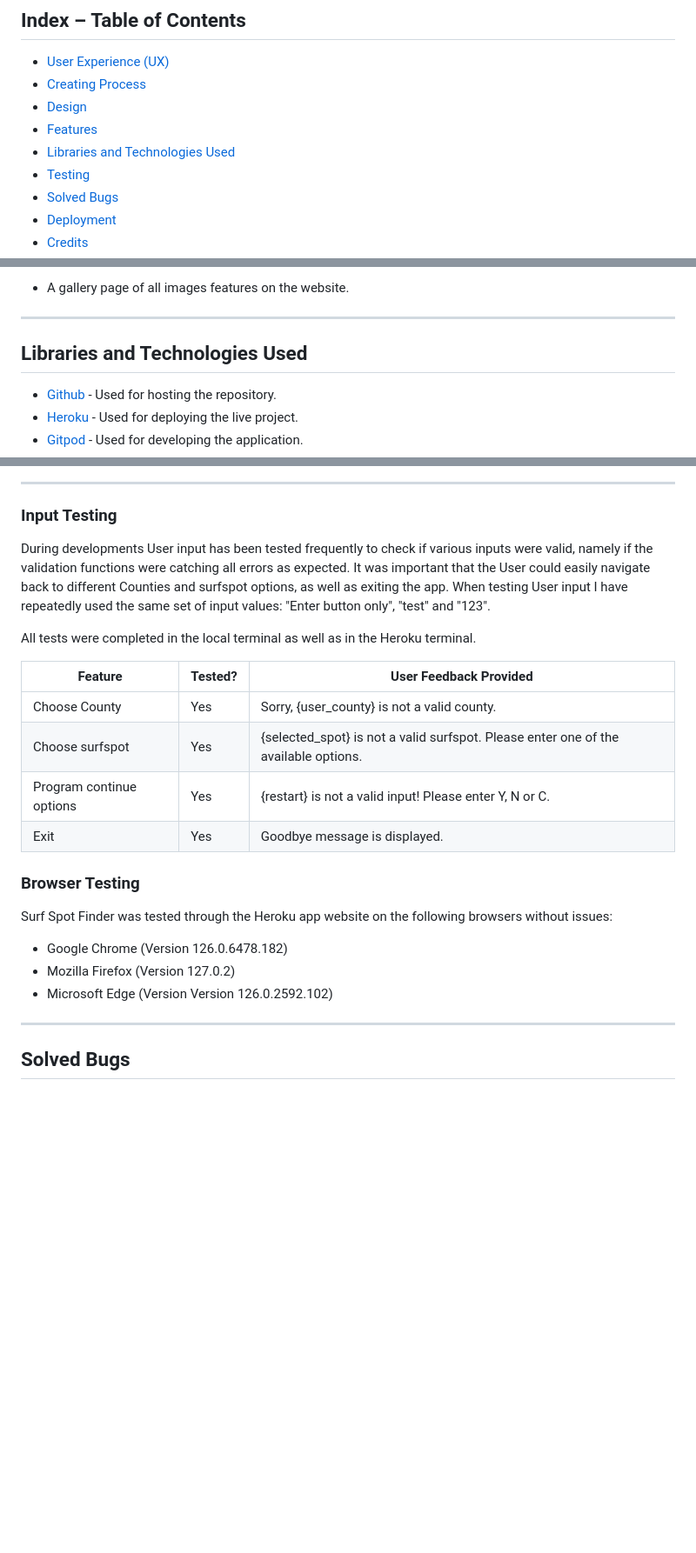
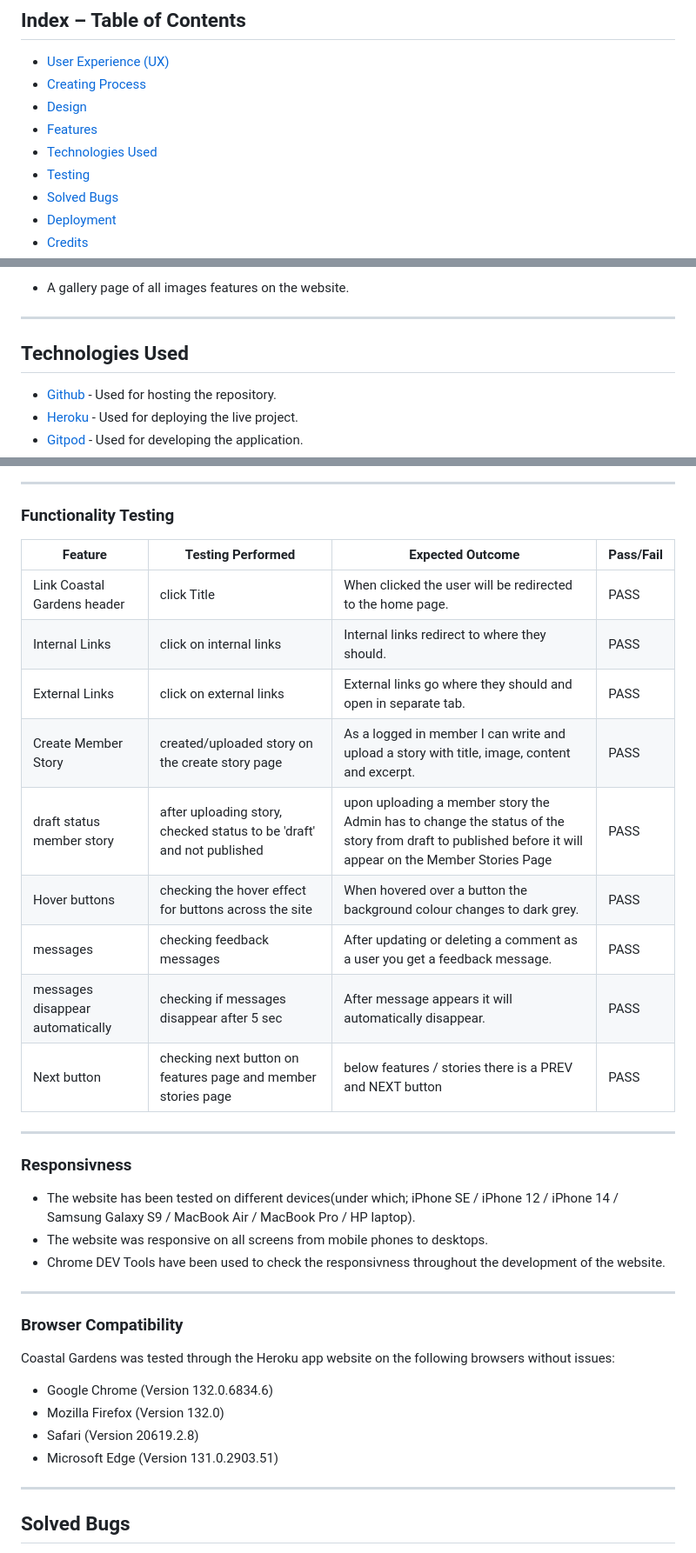
Before and after one commit to LemmenAid/coastal-gardens, a Markdown page: README.md, 3 parts joined by grey strips. Shown at 87% size. GitHub-like rendering; blank space fills up the shorter version.

```diff
--- a/README.md
+++ b/README.md
@@ -26,7 +26,7 @@ The purpose of Coastal Gardens is to create an online community dedicated to coa
 * [Creating Process](#creating-process)
 * [Design](#design)
 * [Features](#features)
-* [Libraries and Technologies Used](#libraries-and-technologies-used)
+* [Technologies Used](#technologies-used)
 * [Testing](#testing)
 * [Solved Bugs](#solved-bugs)
 * [Deployment](#deployment)
@@ -277,7 +277,7 @@ The Contact Us page provides a direct way for users to reach out with inquiries
 
 ***
 
-## Libraries and Technologies Used
+## Technologies Used
 
 * [Github](https://github.com/) - Used for hosting the repository.
 * [Heroku](https://heroku.com/) - Used for deploying the live project.
@@ -331,25 +331,35 @@ The [CI Python Linter](https://pep8ci.herokuapp.com/#) is used for validation py
 
 ***
 
-### Input Testing
+### Functionality Testing
 
-During developments User input has been tested frequently to check if various inputs were valid, namely if the validation functions were catching all errors as expected. It was important that the User could easily navigate back to different Counties and surfspot options, as well as exiting the app. When testing User input I have repeatedly used the same set of input values: "Enter button only", "test" and "123".
+| Feature | Testing Performed | Expected Outcome | Pass/Fail |
+| --- | --- | --- | --- |
+| Link Coastal Gardens header | click Title | When clicked the user will be redirected to the home page. | PASS |
+| Internal Links | click on internal links | Internal links redirect to where they should. | PASS |
+| External Links | click on external links | External links go where they should and open in separate tab. | PASS |
+| Create Member Story | created/uploaded story on the create story page | As a logged in member I can write and upload a story with title, image, content and excerpt. | PASS |
+| draft status member story | after uploading story, checked status to be 'draft' and not published | upon uploading a member story the Admin has to change the status of the story from draft to published before it will appear on the Member Stories Page | PASS |
+| Hover buttons | checking the hover effect for buttons across the site |When hovered over a button the background colour changes to dark grey. | PASS |
+| messages | checking feedback messages | After updating or deleting a comment as a user you get a feedback message. | PASS |
+| messages disappear automatically | checking if messages disappear after 5 sec | After message appears it will automatically disappear. | PASS |
+| Next button | checking next button on features page and member stories page | below features / stories there is a PREV and NEXT button | PASS |
 
-All tests were completed in the local terminal as well as in the Heroku terminal.
+***
 
-| Feature                    | Tested?    | User Feedback Provided      |
-|----------------------------|------------|-----------------------------|
-| Choose County              | Yes        | Sorry, {user_county} is not a valid county. |
-| Choose surfspot            | Yes        | {selected_spot} is not a valid surfspot. Please enter one of the available options.|
-| Program continue options   | Yes        | {restart} is not a valid input! Please enter Y, N or C. |
-| Exit                       | Yes        | Goodbye message is displayed. |
+### Responsivness
+* The website has been tested on different devices(under which; iPhone SE / iPhone 12 / iPhone 14 / Samsung Galaxy S9 / MacBook Air / MacBook Pro / HP laptop).
+* The website was responsive on all screens from mobile phones to desktops.
+* Chrome DEV Tools have been used to check the responsivness throughout the development of the website.
 
+***
 
-### Browser Testing
-Surf Spot Finder was tested through the Heroku app website on the following browsers without issues:
-- Google Chrome (Version 126.0.6478.182)
-- Mozilla Firefox (Version 127.0.2)
-- Microsoft Edge (Version Version 126.0.2592.102)
+### Browser Compatibility
+Coastal Gardens was tested through the Heroku app website on the following browsers without issues:
+- Google Chrome (Version 132.0.6834.6)
+- Mozilla Firefox (Version 132.0)
+- Safari (Version 20619.2.8)
+- Microsoft Edge (Version 131.0.2903.51)
 
 ***
 
```
